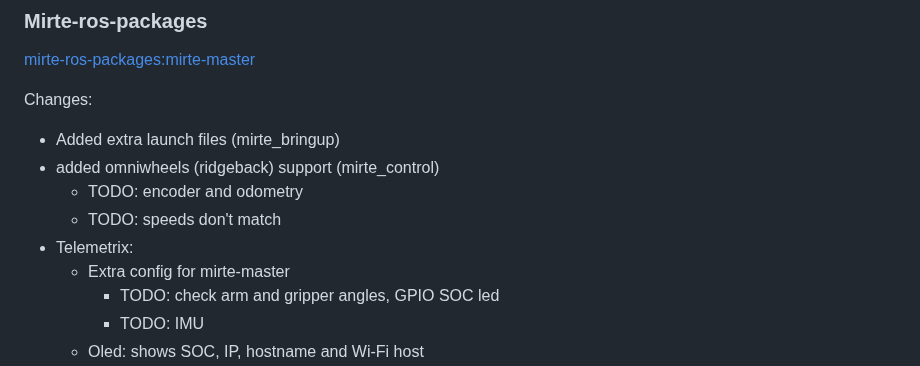
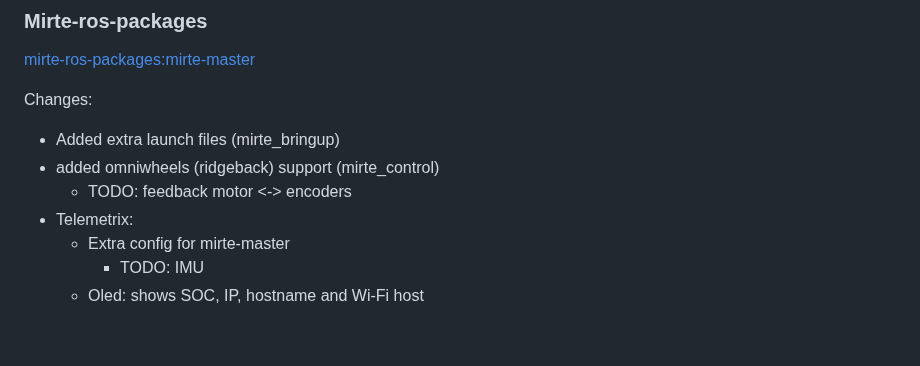
Before and after one commit to mirte-robot/mirte-documentation, a Markdown page: doc/mirte_master.md, the part around one of its changes. Rendered like a GitHub page; blank space fills up the shorter version.

```diff
--- a/doc/mirte_master.md
+++ b/doc/mirte_master.md
@@ -96,11 +98,9 @@ Changes from default:
 Changes:
 - Added extra launch files (mirte_bringup)
 - added omniwheels (ridgeback) support (mirte_control)
-  - TODO: encoder and odometry
-  - TODO: speeds don't match
+  - TODO: feedback motor <-> encoders
 - Telemetrix:
   - Extra config for mirte-master
-    - TODO: check arm and gripper angles, GPIO SOC led
     - TODO: IMU
   - Oled: shows SOC, IP, hostname and Wi-Fi host
   - Hiwonder UART servos:
```
Also changed, not shown: other parts of doc/mirte_master.md (+11 -8 lines).
